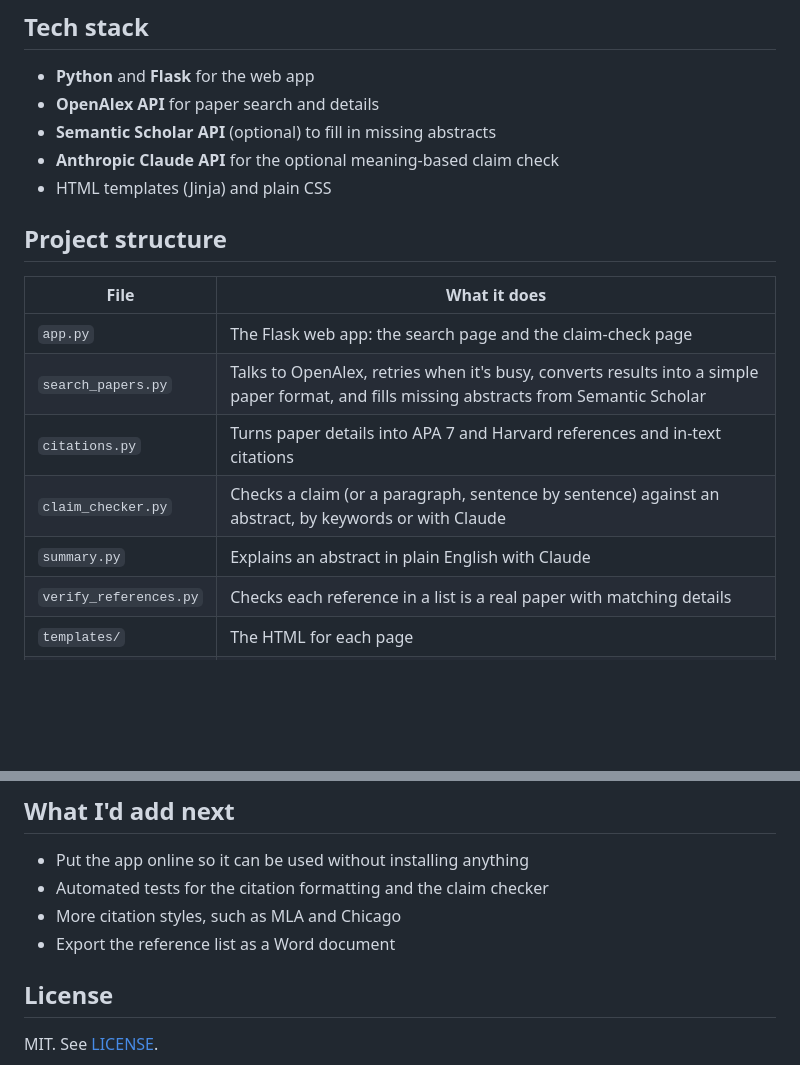
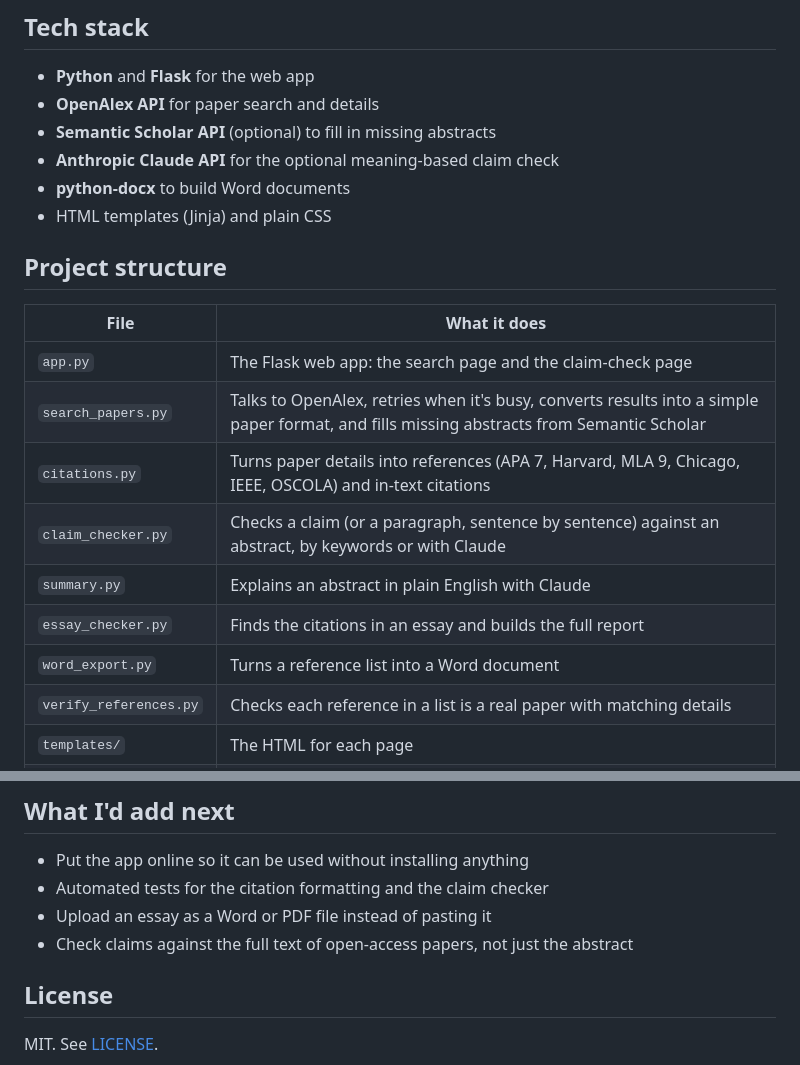
Before and after one commit to michelleshibu08/uni-researcher-helper, a Markdown page: README.md, 2 parts joined by grey strips. Drawn GitHub-style; blank space fills up the shorter version.

```diff
--- a/README.md
+++ b/README.md
@@ -34,6 +39,7 @@ Both modes only see the abstract, not the full paper. About 1 in 4 papers in Ope
 - **OpenAlex API** for paper search and details
 - **Semantic Scholar API** (optional) to fill in missing abstracts
 - **Anthropic Claude API** for the optional meaning-based claim check
+- **python-docx** to build Word documents
 - HTML templates (Jinja) and plain CSS
 
 ## Project structure
@@ -42,9 +48,11 @@ Both modes only see the abstract, not the full paper. About 1 in 4 papers in Ope
 | --- | --- |
 | `app.py` | The Flask web app: the search page and the claim-check page |
 | `search_papers.py` | Talks to OpenAlex, retries when it's busy, converts results into a simple paper format, and fills missing abstracts from Semantic Scholar |
-| `citations.py` | Turns paper details into APA 7 and Harvard references and in-text citations |
+| `citations.py` | Turns paper details into references (APA 7, Harvard, MLA 9, Chicago, IEEE, OSCOLA) and in-text citations |
 | `claim_checker.py` | Checks a claim (or a paragraph, sentence by sentence) against an abstract, by keywords or with Claude |
 | `summary.py` | Explains an abstract in plain English with Claude |
+| `essay_checker.py` | Finds the citations in an essay and builds the full report |
+| `word_export.py` | Turns a reference list into a Word document |
 | `verify_references.py` | Checks each reference in a list is a real paper with matching details |
 | `templates/` | The HTML for each page |
 | `static/style.css` | The site's design |
@@ -94,8 +102,8 @@ python claim_checker.py
 
 - Put the app online so it can be used without installing anything
 - Automated tests for the citation formatting and the claim checker
-- More citation styles, such as MLA and Chicago
-- Export the reference list as a Word document
+- Upload an essay as a Word or PDF file instead of pasting it
+- Check claims against the full text of open-access papers, not just the abstract
 
 ## License
 
```
Also changed, not shown: other parts of README.md (+12 -7 lines), docs/essay-report.jpg (added), docs/home.jpg (added), docs/search.jpg (deleted), 2 other files.
